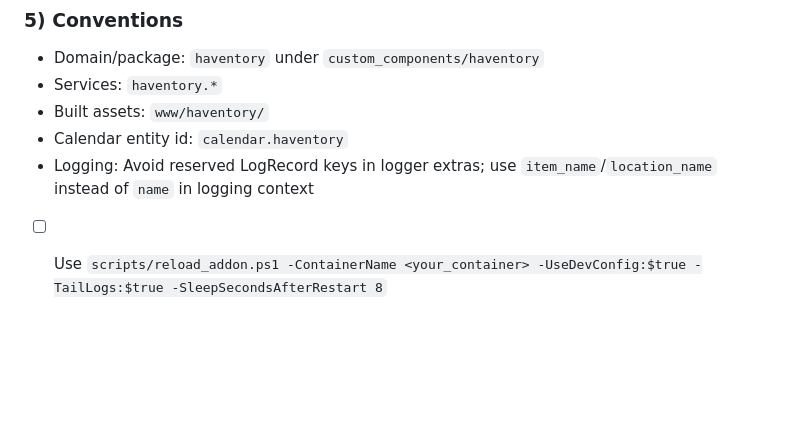
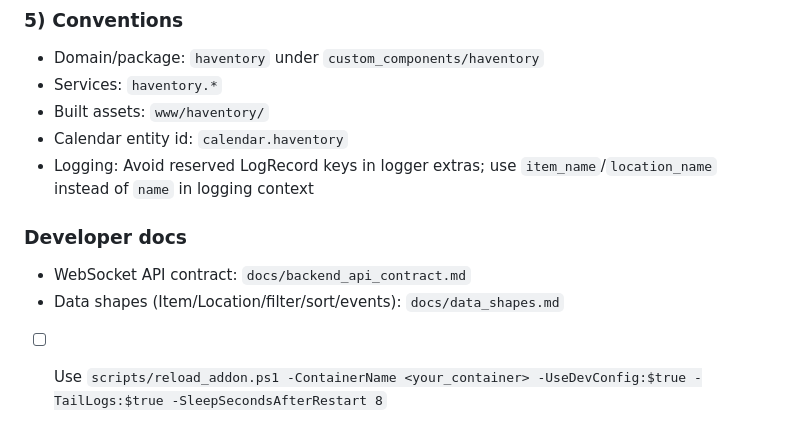
Before and after one commit to chrreiter/HAventory, a Markdown page: README.md, the part around the change. GitHub-like rendering; blank space fills up the shorter version.

Commit message:
docs: add backend API contract and data shapes documentation

```diff
--- a/README.md
+++ b/README.md
@@ -88,5 +88,10 @@ Use this checklist when working on HAventory. Keep it up to date if conventions
 - Calendar entity id: `calendar.haventory`
 - Logging: Avoid reserved LogRecord keys in logger extras; use `item_name`/`location_name` instead of `name` in logging context
 
+### Developer docs
+
+- WebSocket API contract: `docs/backend_api_contract.md`
+- Data shapes (Item/Location/filter/sort/events): `docs/data_shapes.md`
+
 - [ ] Use `scripts/reload_addon.ps1 -ContainerName <your_container> -UseDevConfig:$true -TailLogs:$true -SleepSecondsAfterRestart 8`
 - [ ] When `-UseDevConfig:$false`, deploy `examples\configuration.yaml`
```
Also changed, not shown: docs/backend_api_contract.md (added, +173 -0 lines), docs/data_shapes.md (added, +136 -0 lines).
